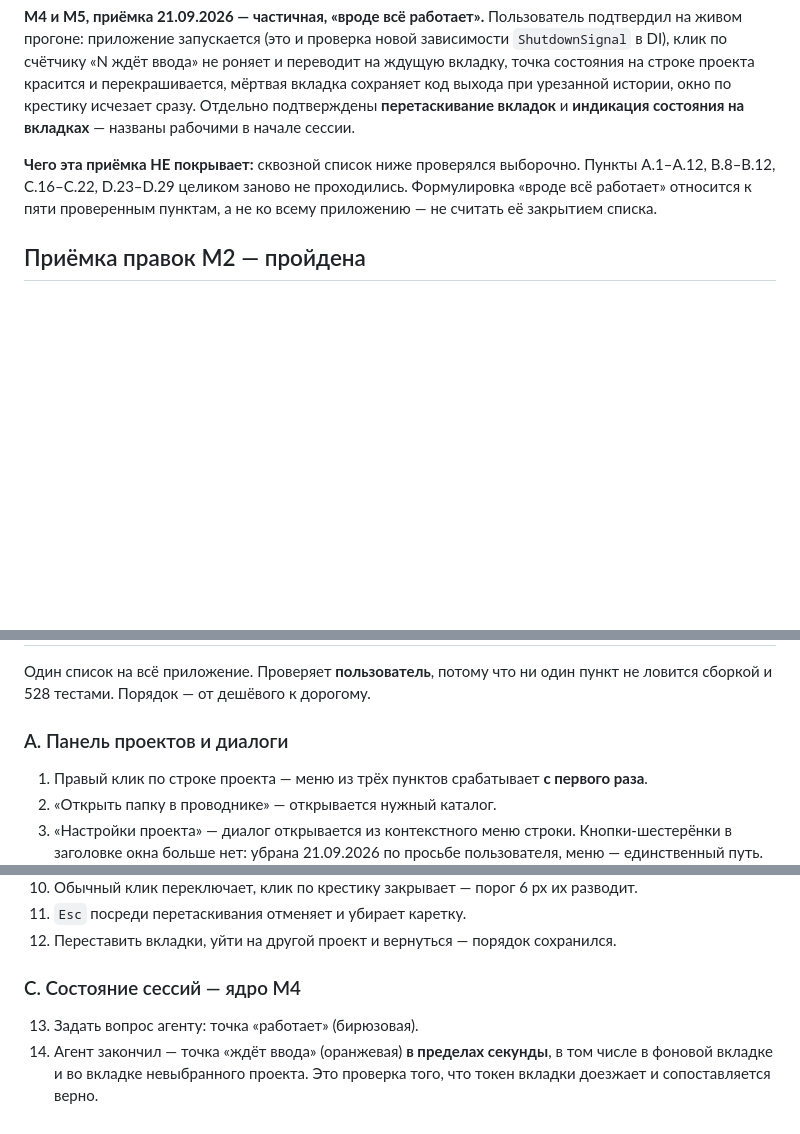
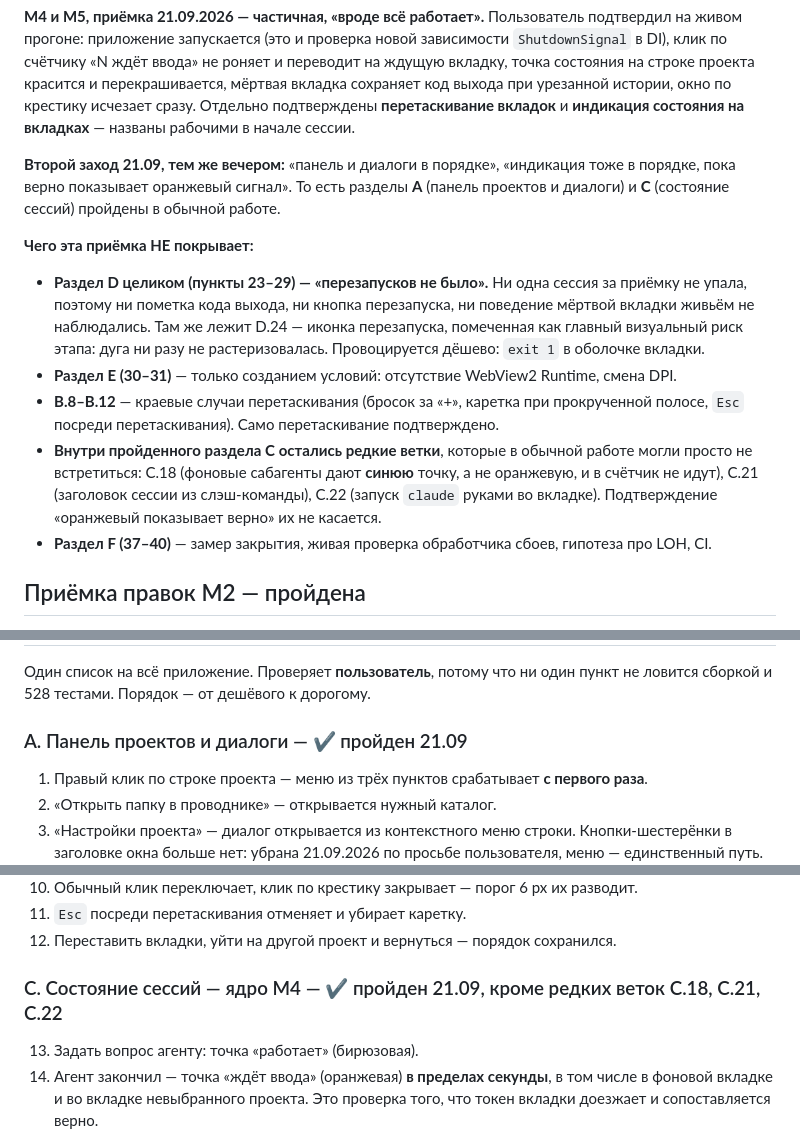
Before and after one commit to k-kuzmin/claude-agents-shell, a Markdown page: docs/PROGRESS.md, 3 parts joined by grey strips. GitHub-like rendering; blank space fills up the shorter version.

Commit message:
docs: разделы A и C приёмки пройдены, D остался без проверки
Перезапусков за приёмку не было, поэтому пометка кода выхода, кнопка перезапуска
и иконка-дуга (главный визуальный риск этапа) живьём не наблюдались.

Co-Authored-By: Claude Opus 5 (1M context) <noreply@anthropic.com>

```diff
--- a/docs/PROGRESS.md
+++ b/docs/PROGRESS.md
@@ -921,9 +921,25 @@ Renderer 88 МБ — честная цена заказанных 5000 стро
 при урезанной истории, окно по крестику исчезает сразу. Отдельно подтверждены **перетаскивание
 вкладок** и **индикация состояния на вкладках** — названы рабочими в начале сессии.
 
-**Чего эта приёмка НЕ покрывает:** сквозной список ниже проверялся выборочно. Пункты A.1–A.12,
-B.8–B.12, C.16–C.22, D.23–D.29 целиком заново не проходились. Формулировка «вроде всё работает»
-относится к пяти проверенным пунктам, а не ко всему приложению — не считать её закрытием списка.
+**Второй заход 21.09, тем же вечером:** «панель и диалоги в порядке», «индикация тоже в порядке,
+пока верно показывает оранжевый сигнал». То есть разделы **A** (панель проектов и диалоги)
+и **C** (состояние сессий) пройдены в обычной работе.
+
+**Чего эта приёмка НЕ покрывает:**
+
+- **Раздел D целиком (пункты 23–29) — «перезапусков не было».** Ни одна сессия за приёмку не
+  упала, поэтому ни пометка кода выхода, ни кнопка перезапуска, ни поведение мёртвой вкладки
+  живьём не наблюдались. Там же лежит D.24 — иконка перезапуска, помеченная как главный
+  визуальный риск этапа: дуга ни разу не растеризовалась. Провоцируется дёшево: `exit 1`
+  в оболочке вкладки.
+- **Раздел E (30–31)** — только созданием условий: отсутствие WebView2 Runtime, смена DPI.
+- **B.8–B.12** — краевые случаи перетаскивания (бросок за «+», каретка при прокрученной полосе,
+  `Esc` посреди перетаскивания). Само перетаскивание подтверждено.
+- **Внутри пройденного раздела C остались редкие ветки**, которые в обычной работе могли просто
+  не встретиться: C.18 (фоновые сабагенты дают **синюю** точку, а не оранжевую, и в счётчик
+  не идут), C.21 (заголовок сессии из слэш-команды), C.22 (запуск `claude` руками во вкладке).
+  Подтверждение «оранжевый показывает верно» их не касается.
+- **Раздел F (37–40)** — замер закрытия, живая проверка обработчика сбоев, гипотеза про LOH, CI.
 
 ## Приёмка правок M2 — пройдена
 
@@ -955,7 +971,7 @@ B.8–B.12, C.16–C.22, D.23–D.29 целиком заново не прохо
 Один список на всё приложение. Проверяет **пользователь**, потому что ни один пункт
 не ловится сборкой и 528 тестами. Порядок — от дешёвого к дорогому.
 
-### A. Панель проектов и диалоги
+### A. Панель проектов и диалоги — ✔ пройден 21.09
 
 1. Правый клик по строке проекта — меню из трёх пунктов срабатывает **с первого раза**.
 2. «Открыть папку в проводнике» — открывается нужный каталог.
@@ -996,7 +1012,7 @@ B.8–B.12, C.16–C.22, D.23–D.29 целиком заново не прохо
 11. `Esc` посреди перетаскивания отменяет и убирает каретку.
 12. Переставить вкладки, уйти на другой проект и вернуться — порядок сохранился.
 
-### C. Состояние сессий — ядро M4
+### C. Состояние сессий — ядро M4 — ✔ пройден 21.09, кроме редких веток C.18, C.21, C.22
 
 13. Задать вопрос агенту: точка «работает» (бирюзовая).
 14. Агент закончил — точка «ждёт ввода» (оранжевая) **в пределах секунды**, в том числе
```
Also changed, not shown: other parts of docs/PROGRESS.md (+1 -1 lines).
